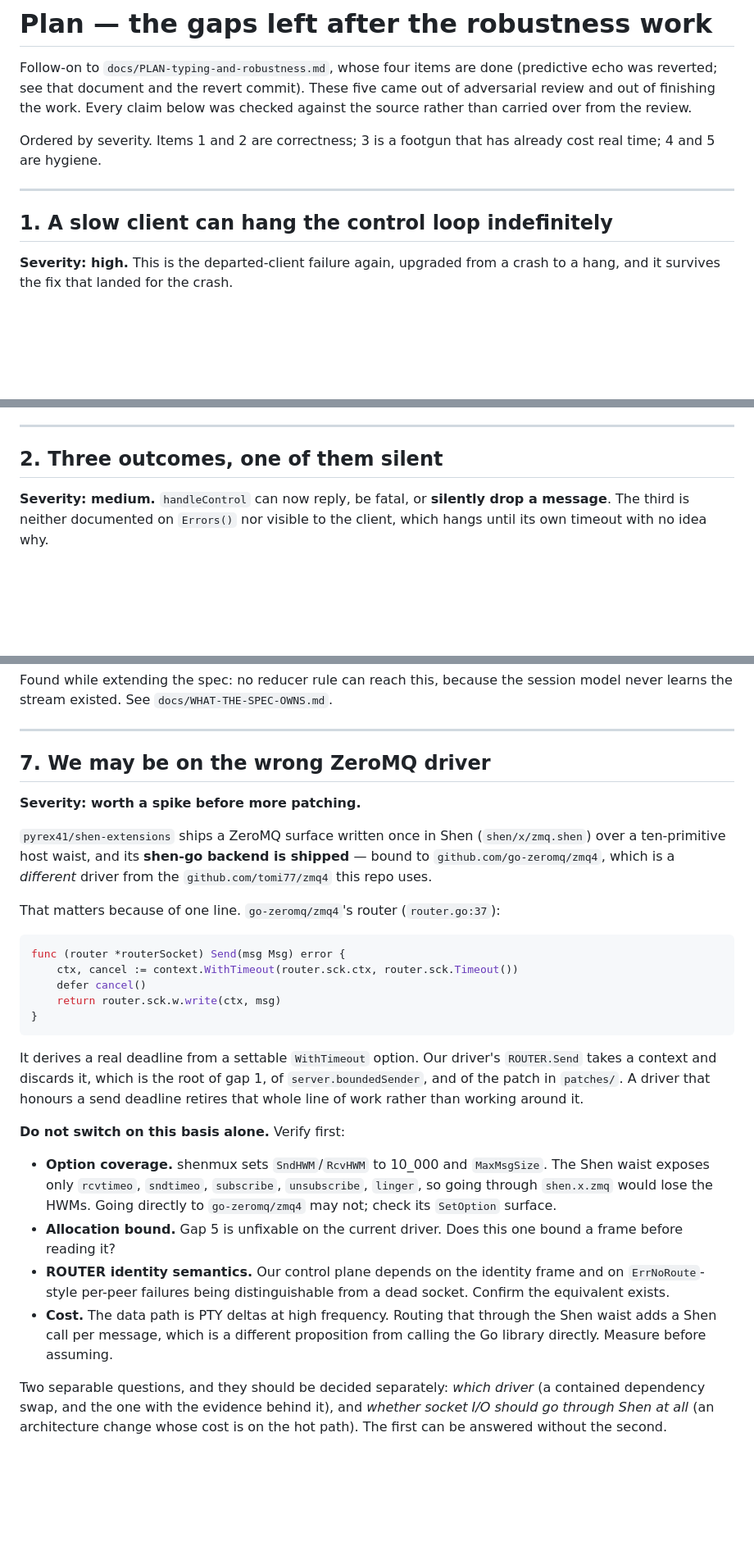
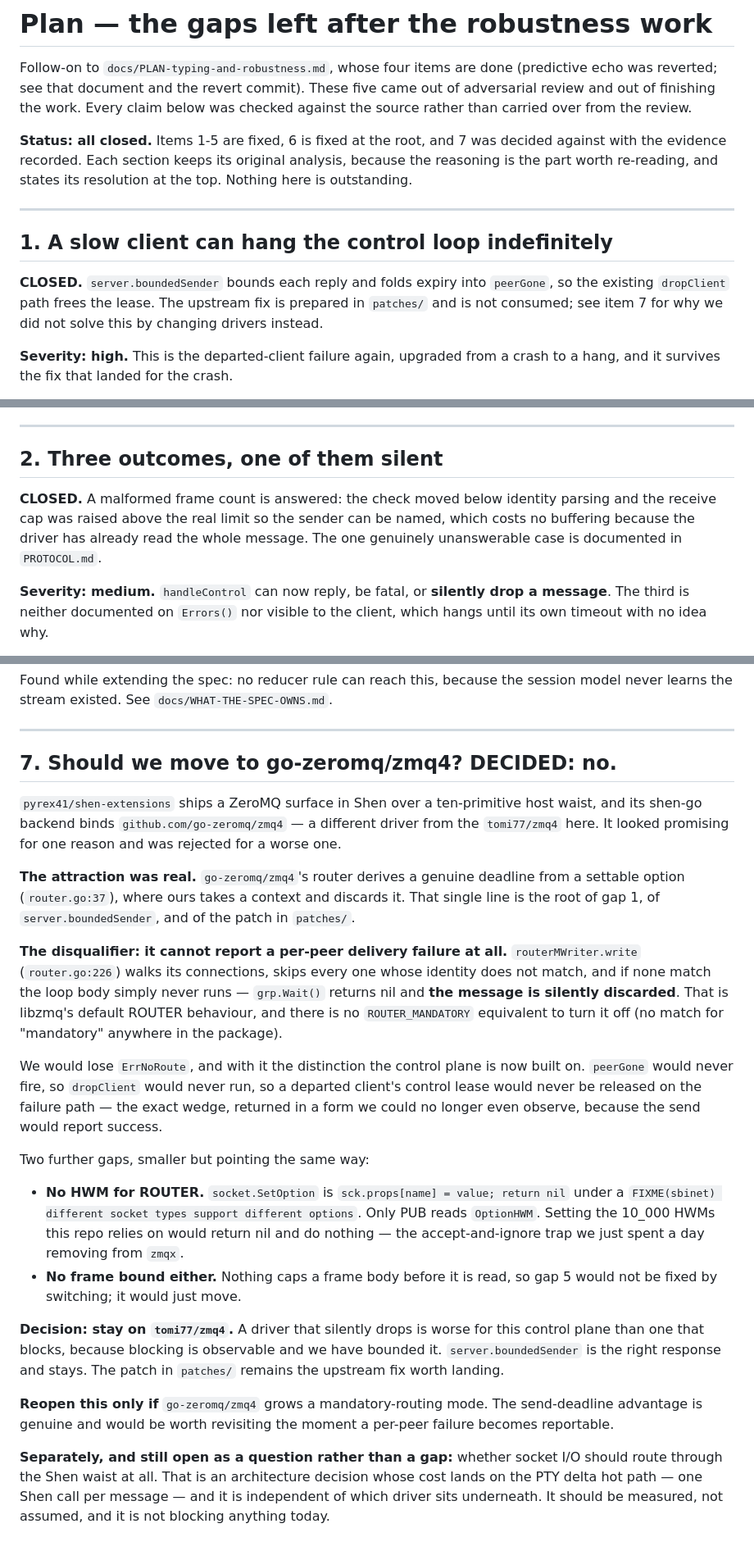
Before and after one commit to pyrex41/shenmux, a Markdown page: docs/PLAN-remaining-gaps.md, 3 parts joined by grey strips. Shown at 82% size. Rendered like a GitHub page; blank space fills up the shorter version.

Commit message:
decide gap 7 against switching drivers, and close gaps 1-5
go-zeromq/zmq4 was worth evaluating for one real reason: its router
derives a genuine send deadline from a settable option, where ours takes
a context and discards it -- the root of gap 1, of boundedSender, and of
the patch in patches/.

It is disqualified by something worse. routerMWriter.write walks its
connections, skips every identity that does not match, and when none
match the loop body never runs: grp.Wait returns nil and the message is
silently discarded. There is no ROUTER_MANDATORY equivalent anywhere in
the package. We would lose ErrNoRoute and with it the distinction the
control plane is now built on -- peerGone would never fire, dropClient
would never run, and a departed client's lease would never be released,
which is the original wedge returned in a form we could not observe,
because the send would report success.

Two smaller findings point the same way. SetOption is a props map with a
FIXME and only PUB reads HWM, so the 10_000 HWMs this repo sets would
return nil and do nothing -- the accept-and-ignore trap just removed
from zmqx. And nothing bounds a frame before reading it, so gap 5 would
move rather than be fixed.

Staying put: a driver that silently drops is worse here than one that
blocks, because blocking is observable and now bounded. Reopen if
mandatory routing ever lands.

Gaps 1-5 marked closed with what actually resolved them. The separate
question of whether socket I/O should route through the Shen waist is
recorded as measurable rather than assumed; it is not blocking.

Co-Authored-By: Claude Fable 5 <noreply@anthropic.com>

````diff
--- a/docs/PLAN-remaining-gaps.md
+++ b/docs/PLAN-remaining-gaps.md
@@ -5,12 +5,19 @@ Follow-on to `docs/PLAN-typing-and-robustness.md`, whose four items are done
 five came out of adversarial review and out of finishing the work. Every claim
 below was checked against the source rather than carried over from the review.
 
-Ordered by severity. Items 1 and 2 are correctness; 3 is a footgun that has
-already cost real time; 4 and 5 are hygiene.
+**Status: all closed.** Items 1-5 are fixed, 6 is fixed at the root, and 7 was
+decided against with the evidence recorded. Each section keeps its original
+analysis, because the reasoning is the part worth re-reading, and states its
+resolution at the top. Nothing here is outstanding.
 
 ---
 
 ## 1. A slow client can hang the control loop indefinitely
+
+**CLOSED.** `server.boundedSender` bounds each reply and folds expiry into
+`peerGone`, so the existing `dropClient` path frees the lease. The upstream fix
+is prepared in `patches/` and is not consumed; see item 7 for why we did not
+solve this by changing drivers instead.
 
 **Severity: high.** This is the departed-client failure again, upgraded from a
 crash to a hang, and it survives the fix that landed for the crash.
@@ -129,6 +136,11 @@ implements them — check before planning around it.
 
 ## 2. Three outcomes, one of them silent
 
+**CLOSED.** A malformed frame count is answered: the check moved below identity
+parsing and the receive cap was raised above the real limit so the sender can be
+named, which costs no buffering because the driver has already read the whole
+message. The one genuinely unanswerable case is documented in `PROTOCOL.md`.
+
 **Severity: medium.** `handleControl` can now reply, be fatal, or **silently
 drop a message**. The third is neither documented on `Errors()` nor visible to
 the client, which hangs until its own timeout with no idea why.
@@ -270,46 +292,52 @@ session model never learns the stream existed. See `docs/WHAT-THE-SPEC-OWNS.md`.
 
 ---
 
-## 7. We may be on the wrong ZeroMQ driver
+## 7. Should we move to go-zeromq/zmq4? DECIDED: no.
 
-**Severity: worth a spike before more patching.**
+`pyrex41/shen-extensions` ships a ZeroMQ surface in Shen over a ten-primitive
+host waist, and its shen-go backend binds `github.com/go-zeromq/zmq4` — a
+different driver from the `tomi77/zmq4` here. It looked promising for one
+reason and was rejected for a worse one.
 
-`pyrex41/shen-extensions` ships a ZeroMQ surface written once in Shen
-(`shen/x/zmq.shen`) over a ten-primitive host waist, and its **shen-go backend
-is shipped** — bound to `github.com/go-zeromq/zmq4`, which is a *different*
-driver from the `github.com/tomi77/zmq4` this repo uses.
+**The attraction was real.** `go-zeromq/zmq4`'s router derives a genuine
+deadline from a settable option (`router.go:37`), where ours takes a context and
+discards it. That single line is the root of gap 1, of `server.boundedSender`,
+and of the patch in `patches/`.
 
-That matters because of one line. `go-zeromq/zmq4`'s router (`router.go:37`):
+**The disqualifier: it cannot report a per-peer delivery failure at all.**
+`routerMWriter.write` (`router.go:226`) walks its connections, skips every one
+whose identity does not match, and if none match the loop body simply never
+runs — `grp.Wait()` returns nil and **the message is silently discarded**. That
+is libzmq's default ROUTER behaviour, and there is no `ROUTER_MANDATORY`
+equivalent to turn it off (no match for "mandatory" anywhere in the package).
 
-```go
-func (router *routerSocket) Send(msg Msg) error {
-	ctx, cancel := context.WithTimeout(router.sck.ctx, router.sck.Timeout())
-	defer cancel()
-	return router.sck.w.write(ctx, msg)
-}
-```
+We would lose `ErrNoRoute`, and with it the distinction the control plane is now
+built on. `peerGone` would never fire, so `dropClient` would never run, so a
+departed client's control lease would never be released on the failure path —
+the exact wedge, returned in a form we could no longer even observe, because
+the send would report success.
 
-It derives a real deadline from a settable `WithTimeout` option. Our driver's
-`ROUTER.Send` takes a context and discards it, which is the root of gap 1, of
-`server.boundedSender`, and of the patch in `patches/`. A driver that honours a
-send deadline retires that whole line of work rather than working around it.
+Two further gaps, smaller but pointing the same way:
 
-**Do not switch on this basis alone.** Verify first:
+- **No HWM for ROUTER.** `socket.SetOption` is `sck.props[name] = value; return
+  nil` under a `FIXME(sbinet) different socket types support different options`.
+  Only PUB reads `OptionHWM`. Setting the 10_000 HWMs this repo relies on would
+  return nil and do nothing — the accept-and-ignore trap we just spent a day
+  removing from `zmqx`.
+- **No frame bound either.** Nothing caps a frame body before it is read, so
+  gap 5 would not be fixed by switching; it would just move.
 
-- **Option coverage.** shenmux sets `SndHWM`/`RcvHWM` to 10_000 and
-  `MaxMsgSize`. The Shen waist exposes only `rcvtimeo`, `sndtimeo`, `subscribe`,
-  `unsubscribe`, `linger`, so going through `shen.x.zmq` would lose the HWMs.
-  Going directly to `go-zeromq/zmq4` may not; check its `SetOption` surface.
-- **Allocation bound.** Gap 5 is unfixable on the current driver. Does this one
-  bound a frame before reading it?
-- **ROUTER identity semantics.** Our control plane depends on the identity frame
-  and on `ErrNoRoute`-style per-peer failures being distinguishable from a dead
-  socket. Confirm the equivalent exists.
-- **Cost.** The data path is PTY deltas at high frequency. Routing that through
-  the Shen waist adds a Shen call per message, which is a different proposition
-  from calling the Go library directly. Measure before assuming.
+**Decision: stay on `tomi77/zmq4`.** A driver that silently drops is worse for
+this control plane than one that blocks, because blocking is observable and we
+have bounded it. `server.boundedSender` is the right response and stays. The
+patch in `patches/` remains the upstream fix worth landing.
 
-Two separable questions, and they should be decided separately: *which driver*
-(a contained dependency swap, and the one with the evidence behind it), and
-*whether socket I/O should go through Shen at all* (an architecture change whose
-cost is on the hot path). The first can be answered without the second.
+**Reopen this only if** `go-zeromq/zmq4` grows a mandatory-routing mode. The
+send-deadline advantage is genuine and would be worth revisiting the moment a
+per-peer failure becomes reportable.
+
+**Separately, and still open as a question rather than a gap:** whether socket
+I/O should route through the Shen waist at all. That is an architecture
+decision whose cost lands on the PTY delta hot path — one Shen call per message
+— and it is independent of which driver sits underneath. It should be measured,
+not assumed, and it is not blocking anything today.
````
Also changed, not shown: other parts of docs/PLAN-remaining-gaps.md (+10 -0 lines).
